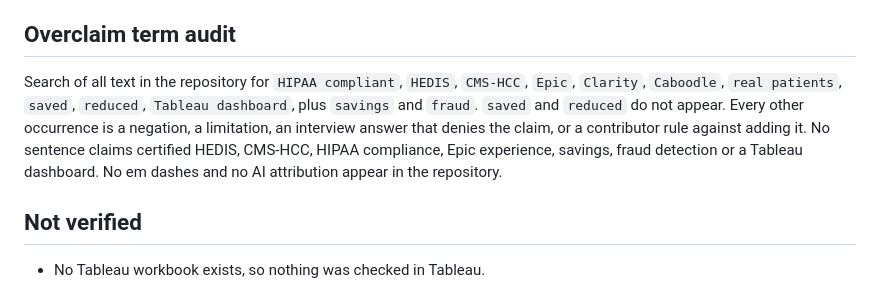
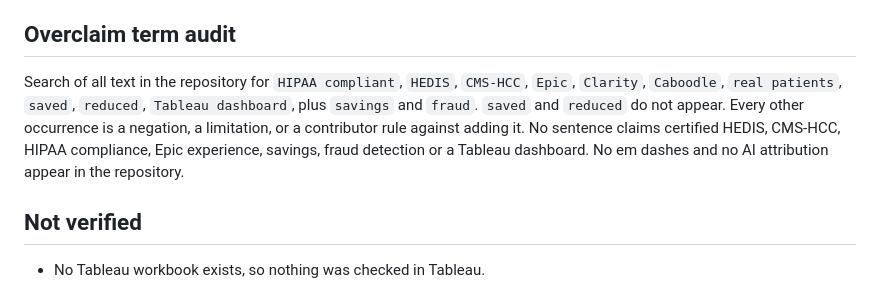
Before and after one commit to VijayChamakuri/medicare-claims-utilization-cost-quality, a Markdown page: reports/runtime_verification.md, the part around the change. GitHub-like rendering.

```diff
--- a/reports/runtime_verification.md
+++ b/reports/runtime_verification.md
@@ -51,7 +51,7 @@ Ten files verified against the manifest (275.5 MB including codebook and FAQ), w
 
 ## Overclaim term audit
 
-Search of all text in the repository for `HIPAA compliant`, `HEDIS`, `CMS-HCC`, `Epic`, `Clarity`, `Caboodle`, `real patients`, `saved`, `reduced`, `Tableau dashboard`, plus `savings` and `fraud`. `saved` and `reduced` do not appear. Every other occurrence is a negation, a limitation, an interview answer that denies the claim, or a contributor rule against adding it. No sentence claims certified HEDIS, CMS-HCC, HIPAA compliance, Epic experience, savings, fraud detection or a Tableau dashboard. No em dashes and no AI attribution appear in the repository.
+Search of all text in the repository for `HIPAA compliant`, `HEDIS`, `CMS-HCC`, `Epic`, `Clarity`, `Caboodle`, `real patients`, `saved`, `reduced`, `Tableau dashboard`, plus `savings` and `fraud`. `saved` and `reduced` do not appear. Every other occurrence is a negation, a limitation, or a contributor rule against adding it. No sentence claims certified HEDIS, CMS-HCC, HIPAA compliance, Epic experience, savings, fraud detection or a Tableau dashboard. No em dashes and no AI attribution appear in the repository.
 
 ## Not verified
 
```
Also changed, not shown: README.md (+0 -4 lines), docs/interview_guide.md (deleted, +0 -27 lines).
